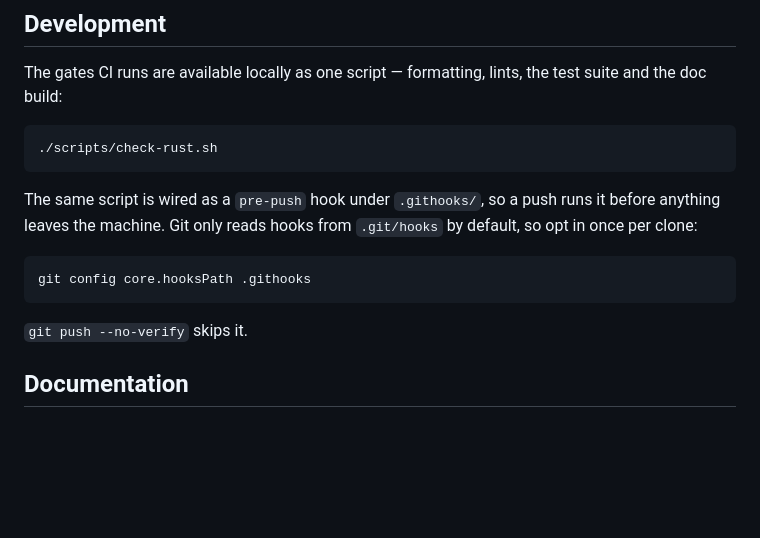
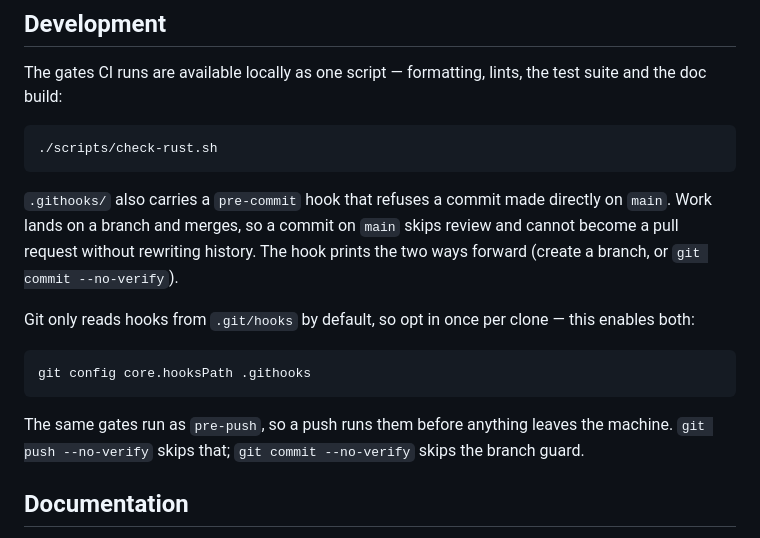
Before and after one commit to rust-infra/auto-memory-rs, a Markdown page: README.md, the part around the change. GitHub-like rendering; blank space fills up the shorter version.

Commit message:
docs: name the pre-commit branch guard in the README
A hook nobody knows about is a hook that gets worked around with `--no-verify`
on the first surprise. The README already documented the `pre-push` gate; it now
covers both hooks, and says the single `core.hooksPath` opt-in enables them
together.

````diff
--- a/README.md
+++ b/README.md
@@ -57,15 +57,19 @@ the doc build:
 ./scripts/check-rust.sh
 ```
 
-The same script is wired as a `pre-push` hook under `.githooks/`, so a push runs it before
-anything leaves the machine. Git only reads hooks from `.git/hooks` by default, so opt in once
-per clone:
+`.githooks/` also carries a `pre-commit` hook that refuses a commit made directly on `main`.
+Work lands on a branch and merges, so a commit on `main` skips review and cannot become a pull
+request without rewriting history. The hook prints the two ways forward (create a branch, or
+`git commit --no-verify`).
+
+Git only reads hooks from `.git/hooks` by default, so opt in once per clone — this enables both:
 
 ```bash
 git config core.hooksPath .githooks
 ```
 
-`git push --no-verify` skips it.
+The same gates run as `pre-push`, so a push runs them before anything leaves the machine.
+`git push --no-verify` skips that; `git commit --no-verify` skips the branch guard.
 
 ## Documentation
 
````
